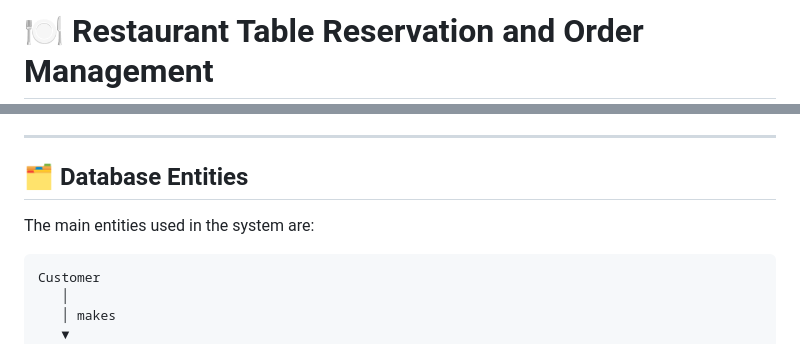
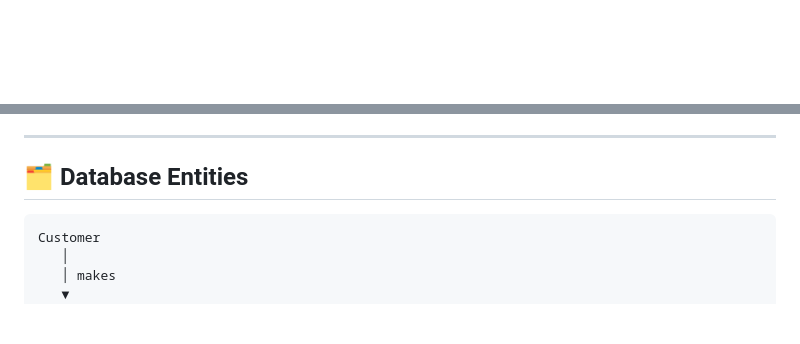
Before and after one commit to sohampachakatte/Restaurant-Table-Reservation-and-Order-Management, a Markdown page: README.md, 2 parts joined by grey strips. GitHub-like rendering; blank space fills up the shorter version.

````diff
--- a/README.md
+++ b/README.md
@@ -1,2 +1,2 @@
-# 🍽️ Restaurant Table Reservation and Order Management
+<div align="center">
 
@@ -47,8 +91,6 @@ The project focuses on designing an efficient **database system** that reduces m
 ---
 
 ## 🗂️ Database Entities
-
-The main entities used in the system are:
 
 ```text
 Customer
````
Also changed, not shown: other parts of README.md (+127 -58 lines).
